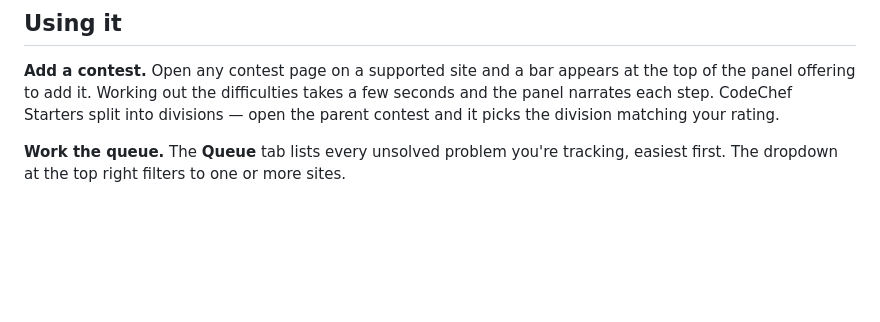
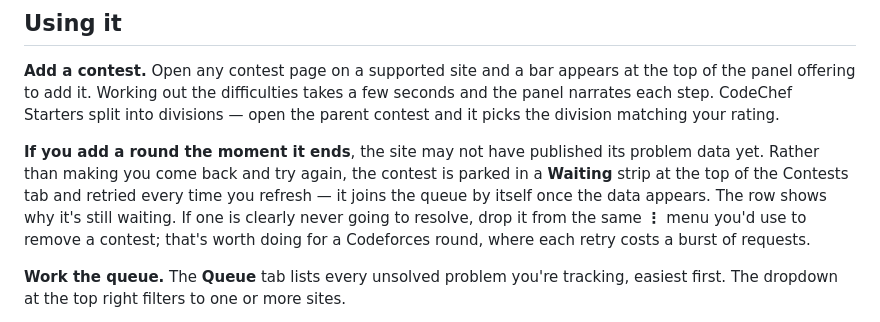
Before and after one commit to jain-arham-hsr/upsolve-tracker, a Markdown page: README.md, the part around the change. Drawn GitHub-style; blank space fills up the shorter version.

Commit message:
Waiting contests are confirmed working, so stop warning against them
CLAUDE.md opened this section with "two things about this were never
confirmed against a live site". Both have now been seen: a waiting entry
resolved on its own — left the strip and joined the queue on a later
refresh — and a Codeforces official round entered the waiting state at
all, which the file had guessed might never happen on the reasoning that
a just-finished round succeeds anyway via standings sampling. The
reasoning was sound and the conclusion wrong.

Leaving that note in place was worse than saying nothing: it told the
next reader not to trust a feature that works.

The Codeforces half also changes what the cost warning means. A stuck
entry there costs tens of throttled requests every refresh where AtCoder
costs a 304, and that was written hedged behind a branch thought never
to fire. It does fire, so the asymmetry is promoted from footnote to
live characteristic — and it is the same arithmetic that keeps gyms out
of waiting entirely, so confirming CF entries occur strengthens that
exclusion rather than questioning it.

README gains the feature at all: grep found no mention of waiting in
either user-facing document, so someone who added a round the minute it
ended and got a Waiting strip had nowhere to learn whether that was an
error or the intended behaviour. It sits with adding a contest, where
you meet it, rather than in the caveats list.

Docs only: the bundle is unchanged, so 2.5 still stands.

```diff
--- a/README.md
+++ b/README.md
@@ -74,6 +74,13 @@ the panel offering to add it. Working out the difficulties takes a few seconds a
 narrates each step. CodeChef Starters split into divisions — open the parent contest and it
 picks the division matching your rating.
 
+**If you add a round the moment it ends**, the site may not have published its problem data
+yet. Rather than making you come back and try again, the contest is parked in a **Waiting**
+strip at the top of the Contests tab and retried every time you refresh — it joins the queue
+by itself once the data appears. The row shows why it's still waiting. If one is clearly
+never going to resolve, drop it from the same **⋮** menu you'd use to remove a contest;
+that's worth doing for a Codeforces round, where each retry costs a burst of requests.
+
 **Work the queue.** The **Queue** tab lists every unsolved problem you're tracking, easiest
 first. The dropdown at the top right filters to one or more sites.
 
```
Also changed, not shown: CLAUDE.md (+3 -1 lines).
